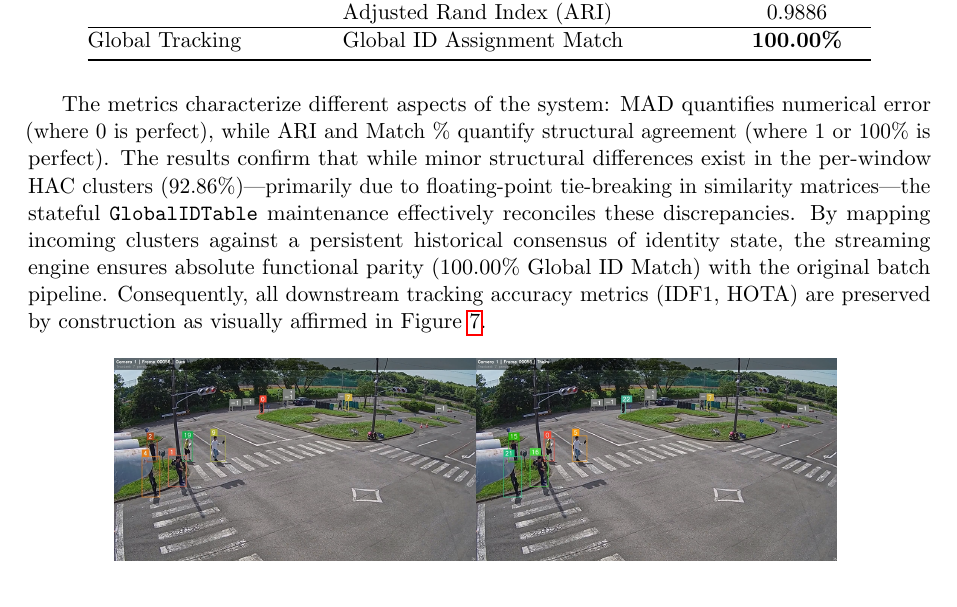
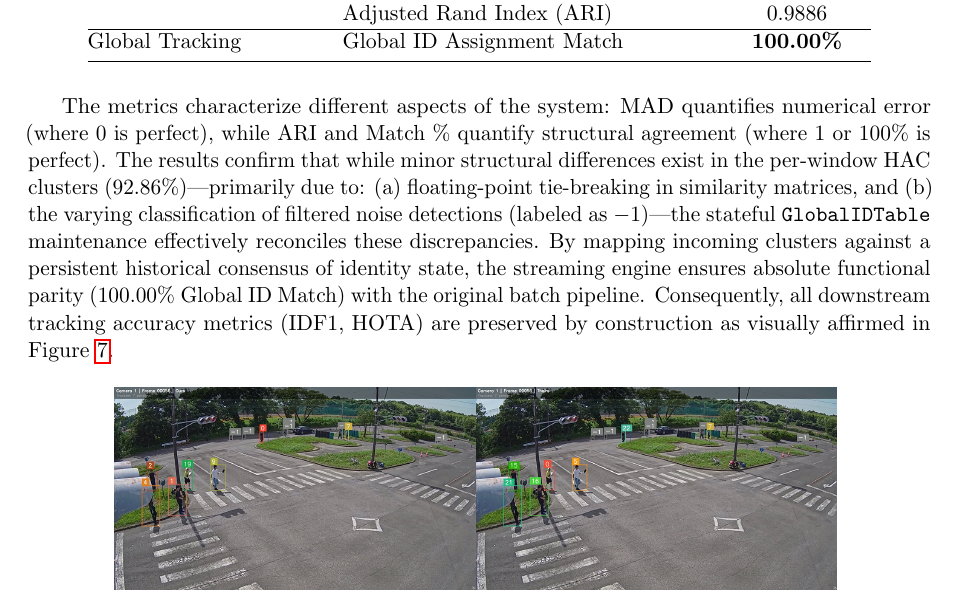
Before and after one commit to MahmoudMostafaTayee/STREAMTRACK, a LaTeX paper (paper/streamtrack_mcot_draft.tex): part of page 9 of 16, cut so that both start at the same text. Compiled offline with pdfLaTeX.

Commit message:
Accuracy comparison between the 2 pipelines enhancement

```diff
--- a/paper/streamtrack_mcot_draft.tex
+++ b/paper/streamtrack_mcot_draft.tex
@@ -355,7 +355,7 @@ Table~\ref{tab:parity_metrics} summarizes these results for the Woven WTS Datase
     \end{tabular}
 \end{table}
 
-The metrics characterize different aspects of the system: MAD quantifies numerical error (where $0$ is perfect), while ARI and Match \% quantify structural agreement (where $1$ or $100\%$ is perfect). The results confirm that while minor structural differences exist in the per-window HAC clusters (92.86\%)---primarily due to floating-point tie-breaking in similarity matrices---the stateful \texttt{GlobalIDTable} maintenance effectively reconciles these discrepancies. By mapping incoming clusters against a persistent historical consensus of identity state, the streaming engine ensures absolute functional parity (100.00\% Global ID Match) with the original batch pipeline. Consequently, all downstream tracking accuracy metrics (IDF1, HOTA) are preserved by construction as visually affirmed in Figure~\ref{fig:visual_comparison}.
+The metrics characterize different aspects of the system: MAD quantifies numerical error (where $0$ is perfect), while ARI and Match \% quantify structural agreement (where $1$ or $100\%$ is perfect). The results confirm that while minor structural differences exist in the per-window HAC clusters (92.86\%)---primarily due to: (a) floating-point tie-breaking in similarity matrices, and (b) the varying classification of filtered noise detections (labeled as $-1$)---the stateful \texttt{GlobalIDTable} maintenance effectively reconciles these discrepancies. By mapping incoming clusters against a persistent historical consensus of identity state, the streaming engine ensures absolute functional parity (100.00\% Global ID Match) with the original batch pipeline. Consequently, all downstream tracking accuracy metrics (IDF1, HOTA) are preserved by construction as visually affirmed in Figure~\ref{fig:visual_comparison}.
 
 \begin{figure}[H]
     \centering
```
